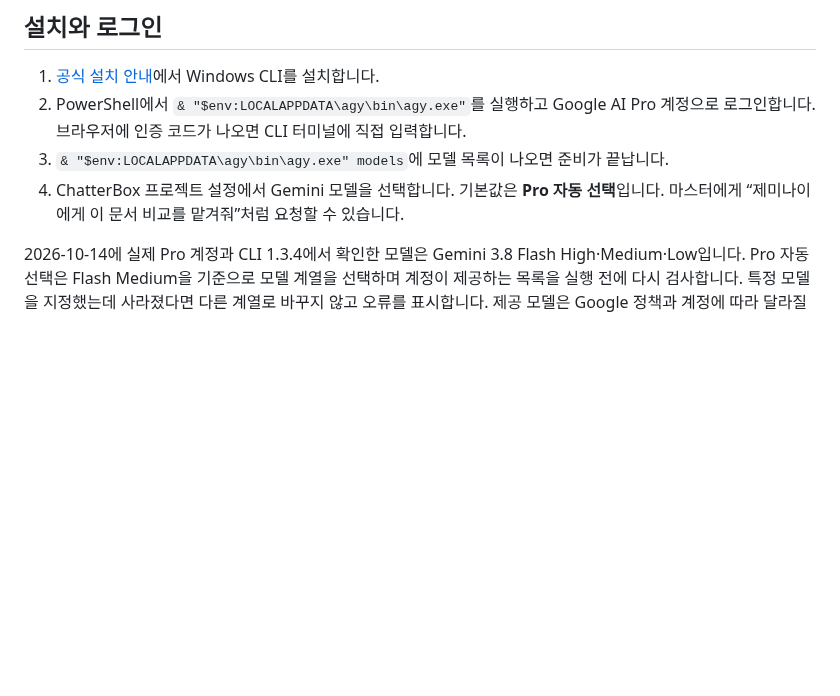
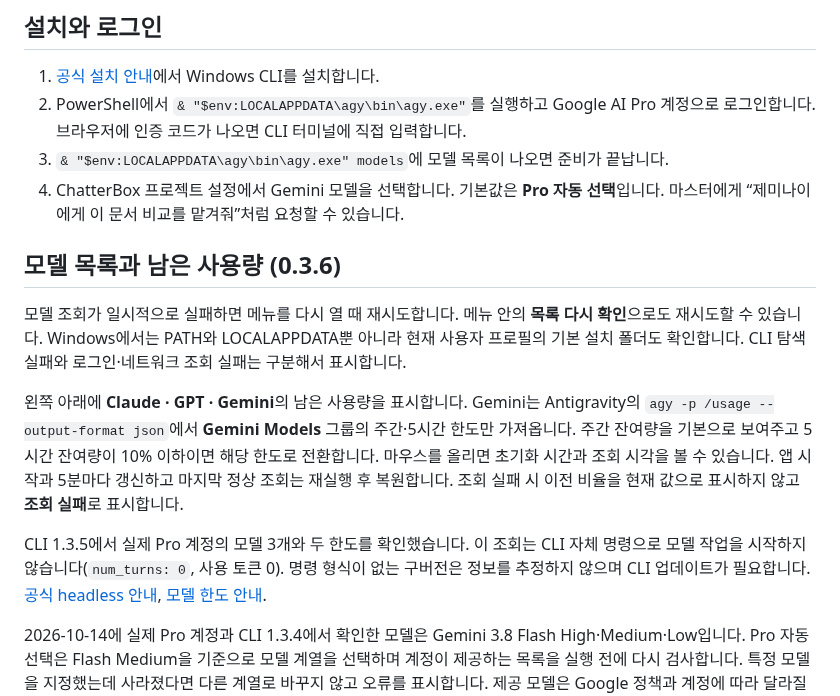
Before and after one commit to DAMKINA00/AI_ChatterBox, a Markdown page: docs/gemini-pro.md, the part around the change. GitHub-like rendering; blank space fills up the shorter version.

```diff
--- a/docs/gemini-pro.md
+++ b/docs/gemini-pro.md
@@ -8,6 +8,14 @@ ChatterBox의 Gemini는 Google 계정으로 로그인한 **Antigravity CLI**를
 2. PowerShell에서 `& "$env:LOCALAPPDATA\agy\bin\agy.exe"`를 실행하고 Google AI Pro 계정으로 로그인합니다. 브라우저에 인증 코드가 나오면 CLI 터미널에 직접 입력합니다.
 3. `& "$env:LOCALAPPDATA\agy\bin\agy.exe" models`에 모델 목록이 나오면 준비가 끝납니다.
 4. ChatterBox 프로젝트 설정에서 Gemini 모델을 선택합니다. 기본값은 **Pro 자동 선택**입니다. 마스터에게 “제미나이에게 이 문서 비교를 맡겨줘”처럼 요청할 수 있습니다.
+
+## 모델 목록과 남은 사용량 (0.3.6)
+
+모델 조회가 일시적으로 실패하면 메뉴를 다시 열 때 재시도합니다. 메뉴 안의 **목록 다시 확인**으로도 재시도할 수 있습니다. Windows에서는 PATH와 LOCALAPPDATA뿐 아니라 현재 사용자 프로필의 기본 설치 폴더도 확인합니다. CLI 탐색 실패와 로그인·네트워크 조회 실패는 구분해서 표시합니다.
+
+왼쪽 아래에 **Claude · GPT · Gemini**의 남은 사용량을 표시합니다. Gemini는 Antigravity의 `agy -p /usage --output-format json`에서 **Gemini Models** 그룹의 주간·5시간 한도만 가져옵니다. 주간 잔여량을 기본으로 보여주고 5시간 잔여량이 10% 이하이면 해당 한도로 전환합니다. 마우스를 올리면 초기화 시간과 조회 시각을 볼 수 있습니다. 앱 시작과 5분마다 갱신하고 마지막 정상 조회는 재실행 후 복원합니다. 조회 실패 시 이전 비율을 현재 값으로 표시하지 않고 **조회 실패**로 표시합니다.
+
+CLI 1.3.5에서 실제 Pro 계정의 모델 3개와 두 한도를 확인했습니다. 이 조회는 CLI 자체 명령으로 모델 작업을 시작하지 않습니다(`num_turns: 0`, 사용 토큰 0). 명령 형식이 없는 구버전은 정보를 추정하지 않으며 CLI 업데이트가 필요합니다. [공식 headless 안내](https://antigravity.google/docs/cli/headless/), [모델 한도 안내](https://antigravity.google/docs/cli/commands/usage/).
 
 2026-10-14에 실제 Pro 계정과 CLI 1.3.4에서 확인한 모델은 Gemini 3.8 Flash High·Medium·Low입니다. Pro 자동 선택은 Flash Medium을 기준으로 모델 계열을 선택하며 계정이 제공하는 목록을 실행 전에 다시 검사합니다. 특정 모델을 지정했는데 사라졌다면 다른 계열로 바꾸지 않고 오류를 표시합니다. 제공 모델은 Google 정책과 계정에 따라 달라질 수 있습니다.
 
```
Also changed, not shown: README.md (+7 -2 lines), docs/validation-0.3.6.md (added, +31 -0 lines), docs/screenshots/v0.3.6-gemini-models.png (added), docs/screenshots/v0.3.6-gemini-usage-light.png (added), 15 other files.
